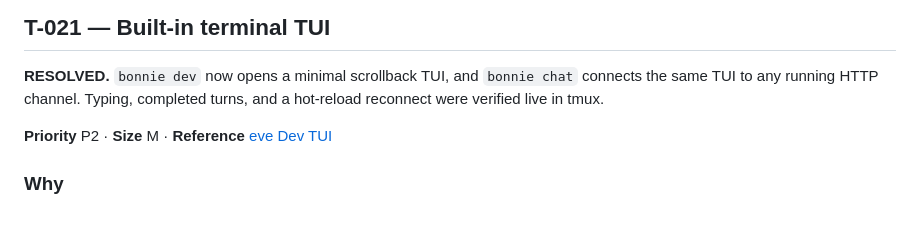
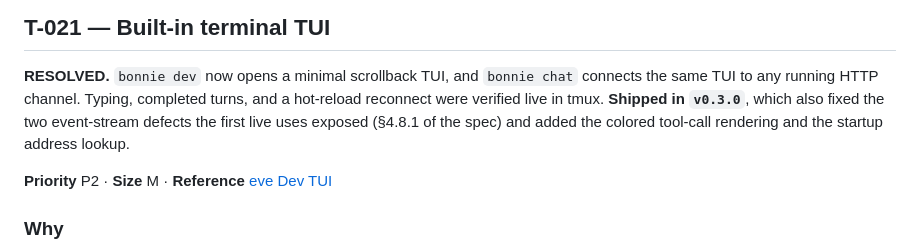
Before and after one commit to mark3labs/bonnie, a Markdown page: docs/TASKS.md, the part around the change. Drawn GitHub-style; blank space fills up the shorter version.

Commit message:
docs: record that t-021 shipped in 0.3.0

```diff
--- a/docs/TASKS.md
+++ b/docs/TASKS.md
@@ -676,6 +676,9 @@ single static binary at the end.
 **RESOLVED.** `bonnie dev` now opens a minimal scrollback TUI, and
 `bonnie chat` connects the same TUI to any running HTTP channel. Typing,
 completed turns, and a hot-reload reconnect were verified live in tmux.
+**Shipped in `v0.3.0`**, which also fixed the two event-stream defects the
+first live uses exposed (§4.8.1 of the spec) and added the colored tool-call
+rendering and the startup address lookup.
 
 **Priority** P2 · **Size** M · **Reference**
 [eve Dev TUI](https://eve.dev/docs/guides/dev-tui)
```
